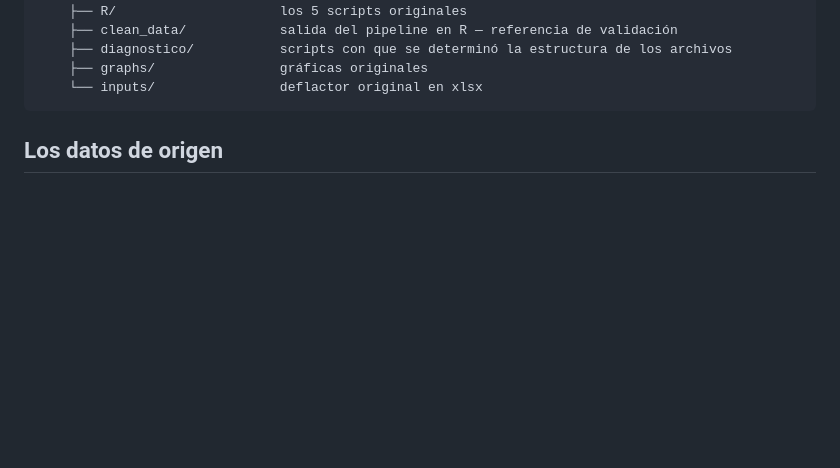
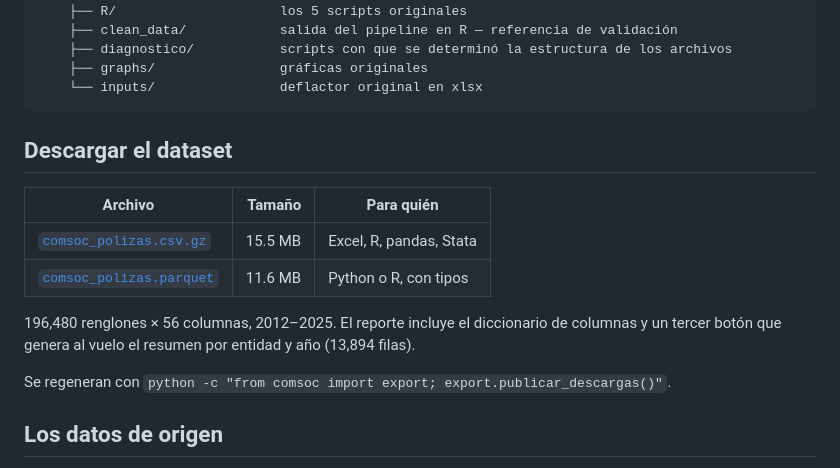
Before and after one commit to jmtoral/comsoc, a Markdown page: README.md, the part around the change. GitHub-like rendering; blank space fills up the shorter version.

Commit message:
Documenta las descargas y el índice de alias del buscador
Co-Authored-By: Claude Opus 5 <noreply@anthropic.com>

````diff
--- a/README.md
+++ b/README.md
@@ -61,6 +61,18 @@ trampas que rompen las cifras en silencio.
     ├── graphs/                gráficas originales
     └── inputs/                deflactor original en xlsx
 ```
+
+## Descargar el dataset
+
+| Archivo | Tamaño | Para quién |
+|---|---:|---|
+| [`comsoc_polizas.csv.gz`](https://jmtoral.github.io/comsoc/datos/comsoc_polizas.csv.gz) | 15.5 MB | Excel, R, pandas, Stata |
+| [`comsoc_polizas.parquet`](https://jmtoral.github.io/comsoc/datos/comsoc_polizas.parquet) | 11.6 MB | Python o R, con tipos |
+
+196,480 renglones × 56 columnas, 2012–2025. El reporte incluye el diccionario de columnas y un
+tercer botón que genera al vuelo el resumen por entidad y año (13,894 filas).
+
+Se regeneran con `python -c "from comsoc import export; export.publicar_descargas()"`.
 
 ## Los datos de origen
 
````
Also changed, not shown: HANDOFF.md (+32 -2 lines).
